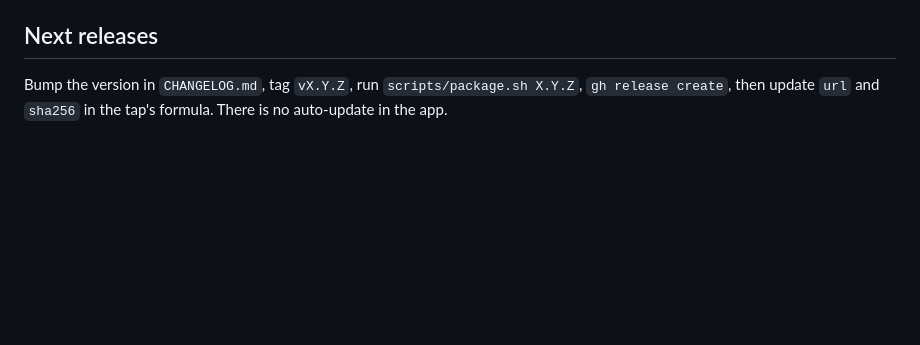
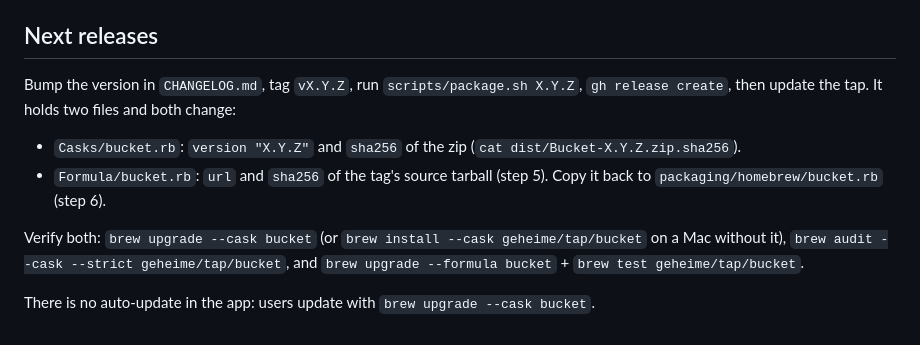
Before and after one commit to geheime/bucket, a Markdown page: docs/RELEASING.md, the part around the change. GitHub-like rendering; blank space fills up the shorter version.

Commit message:
Prepare release 0.4.1
— Designed by Humans · Built by Intelligence

```diff
--- a/docs/RELEASING.md
+++ b/docs/RELEASING.md
@@ -111,5 +111,14 @@ and the tag do not change.
 
 ## Next releases
 
-Bump the version in `CHANGELOG.md`, tag `vX.Y.Z`, run `scripts/package.sh X.Y.Z`, `gh release create`, then update `url`
-and `sha256` in the tap's formula. There is no auto-update in the app.
+Bump the version in `CHANGELOG.md`, tag `vX.Y.Z`, run `scripts/package.sh X.Y.Z`, `gh release create`, then update the
+tap. It holds two files and both change:
+
+- `Casks/bucket.rb`: `version "X.Y.Z"` and `sha256` of the zip (`cat dist/Bucket-X.Y.Z.zip.sha256`).
+- `Formula/bucket.rb`: `url` and `sha256` of the tag's source tarball (step 5). Copy it back to
+  `packaging/homebrew/bucket.rb` (step 6).
+
+Verify both: `brew upgrade --cask bucket` (or `brew install --cask geheime/tap/bucket` on a Mac without it),
+`brew audit --cask --strict geheime/tap/bucket`, and `brew upgrade --formula bucket` + `brew test geheime/tap/bucket`.
+
+There is no auto-update in the app: users update with `brew upgrade --cask bucket`.
```
Also changed, not shown: CHANGELOG.md (+11 -0 lines), README.md (+3 -0 lines).
